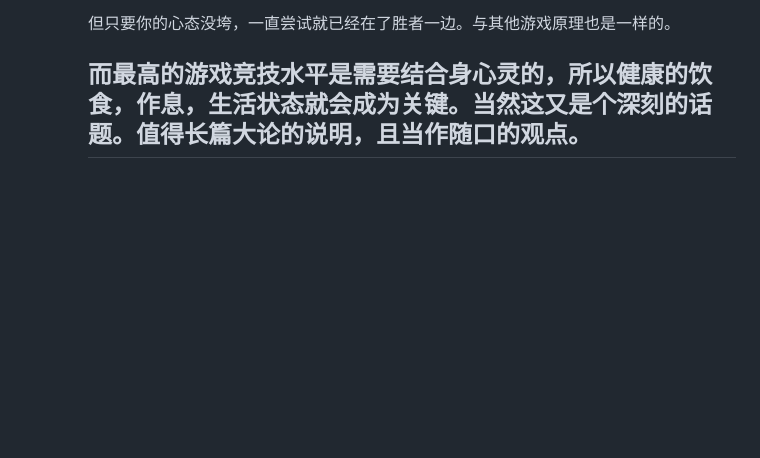
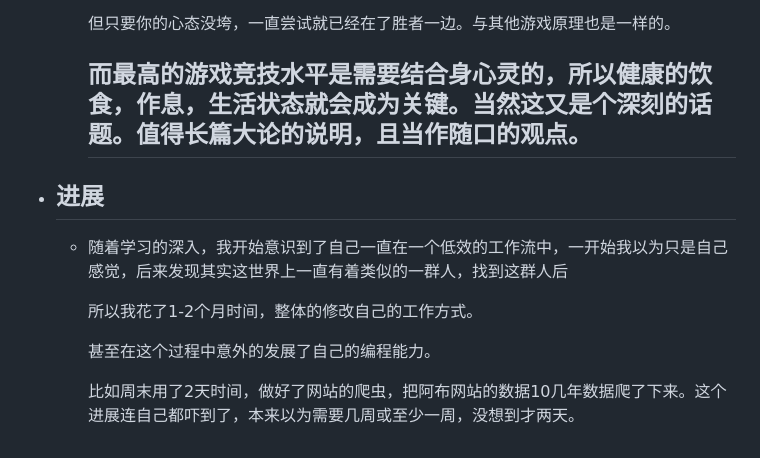
Before and after one commit to jojotabako/qin, a Markdown page: pages/发现了自己的人格属性.md, the part around the change. Rendered like a GitHub page; blank space fills up the shorter version.

Commit message:
Auto saved by Logseq

```diff
--- a/pages/发现了自己的人格属性.md
+++ b/pages/发现了自己的人格属性.md
@@ -74,4 +74,11 @@
 
 	  而最高的游戏竞技水平是需要结合身心灵的，所以健康的饮食，作息，生活状态就会成为关键。当然这又是个深刻的话题。值得长篇大论的说明，且当作随口的观点。
 	  ---
-- ##
+- ## 进展
+	- 随着学习的深入，我开始意识到了自己一直在一个低效的工作流中，一开始我以为只是自己感觉，后来发现其实这世界上一直有着类似的一群人，找到这群人后
+
+	  所以我花了1-2个月时间，整体的修改自己的工作方式。
+
+	  甚至在这个过程中意外的发展了自己的编程能力。
+
+	  比如周末用了2天时间，做好了网站的爬虫，把阿布网站的数据10几年数据爬了下来。这个进展连自己都吓到了，本来以为需要几周或至少一周，没想到才两天。
```
